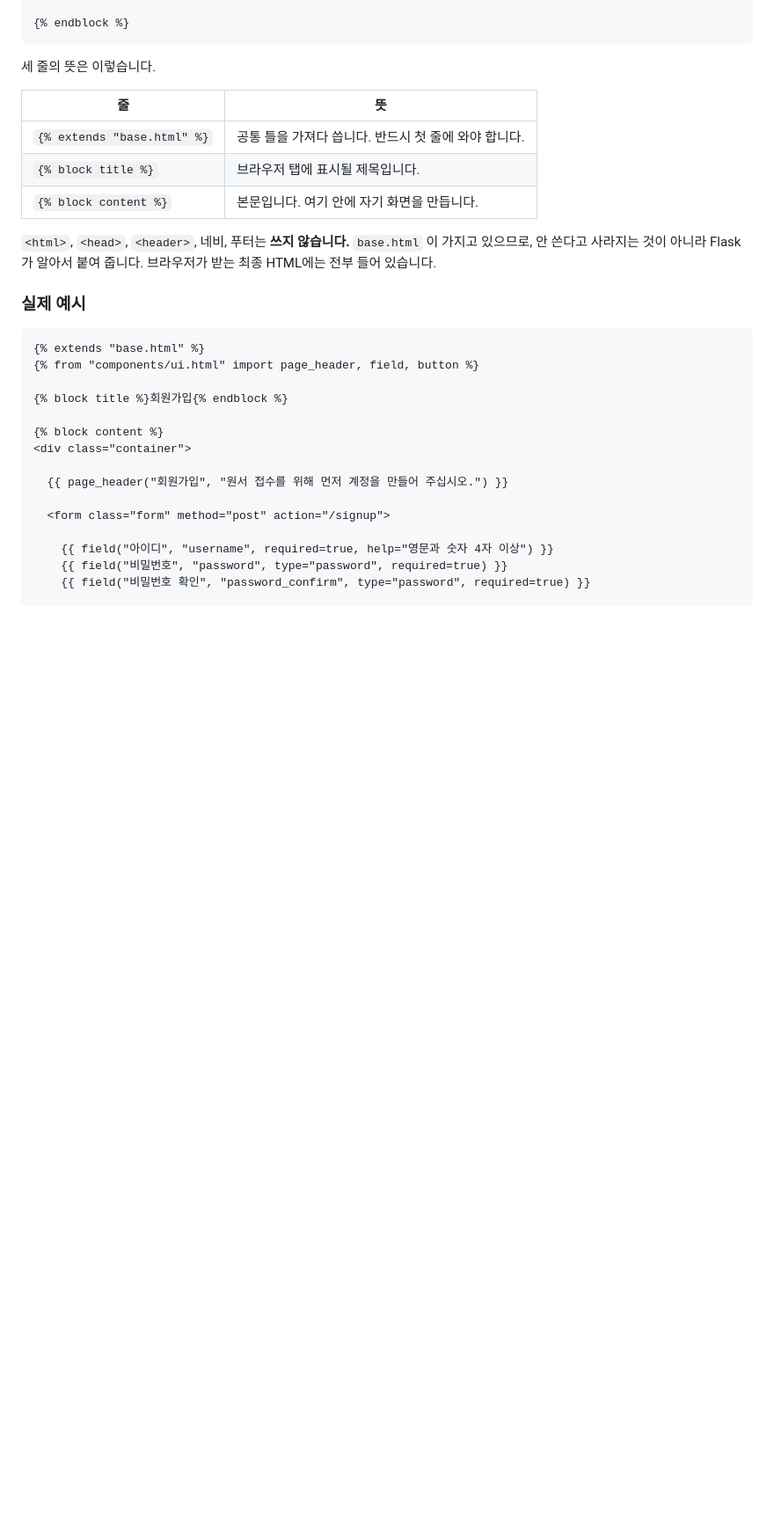
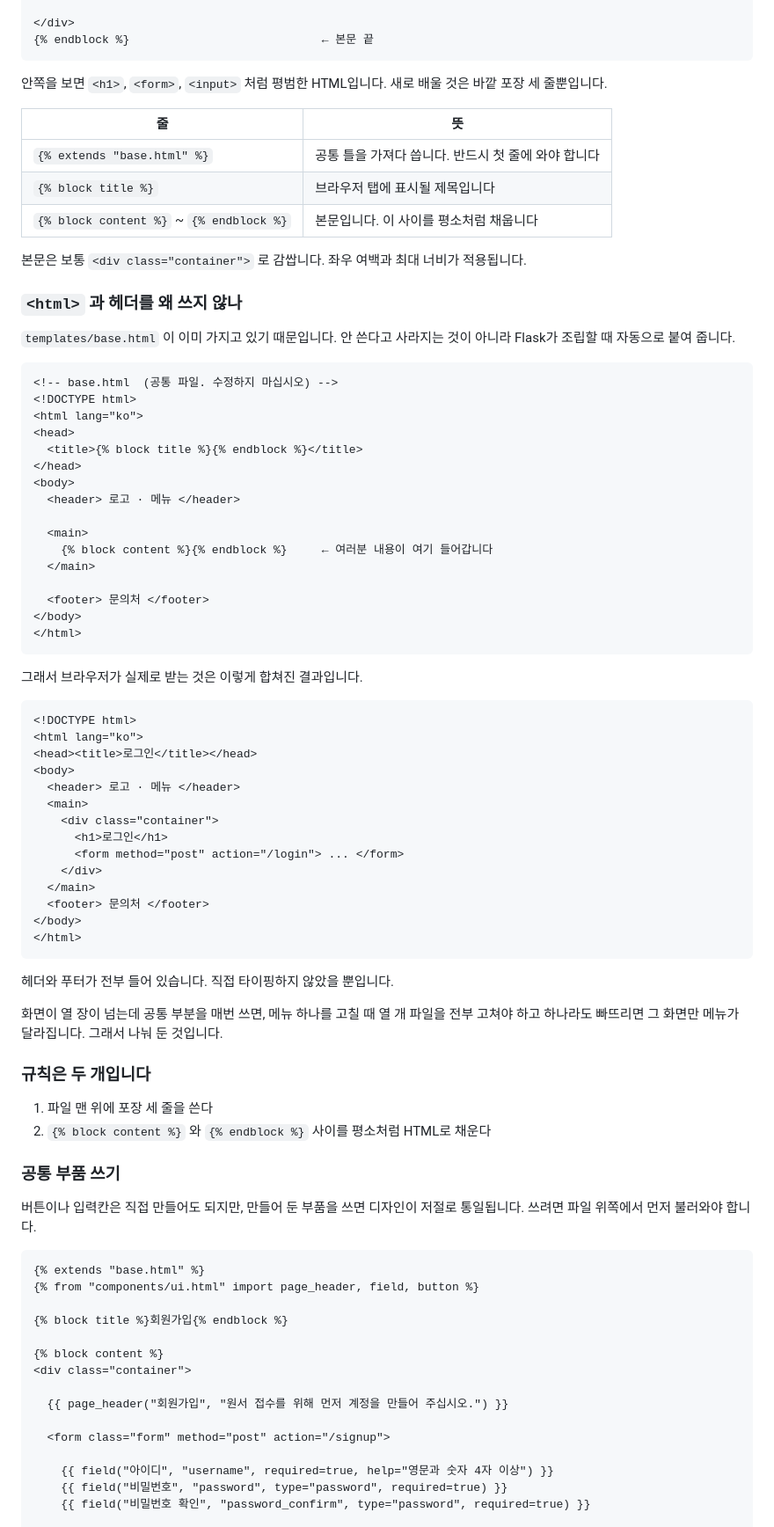
Before and after one commit to junguk03/Write_Up_GlassHouse, a Markdown page: docs/TEAM_GUIDE.md, the part around one of its changes. Shown at 88% size. Drawn GitHub-style; blank space fills up the shorter version.

Commit message:
docs: clarify how template inheritance works

````diff
--- a/docs/TEAM_GUIDE.md
+++ b/docs/TEAM_GUIDE.md
@@ -213,20 +224,76 @@ python app.py
 
-{% endblock %}
+</div>
+{% endblock %}                            ← 본문 끝
 ```
 
-세 줄의 뜻은 이렇습니다.
+안쪽을 보면 `<h1>`, `<form>`, `<input>` 처럼 평범한 HTML입니다.
+새로 배울 것은 바깥 포장 세 줄뿐입니다.
 
 | 줄 | 뜻 |
 |---|---|
-| `{% extends "base.html" %}` | 공통 틀을 가져다 씁니다. 반드시 첫 줄에 와야 합니다. |
-| `{% block title %}` | 브라우저 탭에 표시될 제목입니다. |
-| `{% block content %}` | 본문입니다. 여기 안에 자기 화면을 만듭니다. |
+| `{% extends "base.html" %}` | 공통 틀을 가져다 씁니다. 반드시 첫 줄에 와야 합니다 |
+| `{% block title %}` | 브라우저 탭에 표시될 제목입니다 |
+| `{% block content %}` ~ `{% endblock %}` | 본문입니다. 이 사이를 평소처럼 채웁니다 |
 
-`<html>`, `<head>`, `<header>`, 네비, 푸터는 **쓰지 않습니다.**
-`base.html` 이 가지고 있으므로, 안 쓴다고 사라지는 것이 아니라 Flask가 알아서 붙여 줍니다.
-브라우저가 받는 최종 HTML에는 전부 들어 있습니다.
+본문은 보통 `<div class="container">` 로 감쌉니다. 좌우 여백과 최대 너비가 적용됩니다.
 
-### 실제 예시
+### `<html>` 과 헤더를 왜 쓰지 않나
+
+`templates/base.html` 이 이미 가지고 있기 때문입니다.
+안 쓴다고 사라지는 것이 아니라 Flask가 조립할 때 자동으로 붙여 줍니다.
+
+```html
+<!-- base.html  (공통 파일. 수정하지 마십시오) -->
+<!DOCTYPE html>
+<html lang="ko">
+<head>
+  <title>{% block title %}{% endblock %}</title>
+</head>
+<body>
+  <header> 로고 · 메뉴 </header>
+
+  <main>
+    {% block content %}{% endblock %}     ← 여러분 내용이 여기 들어갑니다
+  </main>
+
+  <footer> 문의처 </footer>
+</body>
+</html>
+```
+
+그래서 브라우저가 실제로 받는 것은 이렇게 합쳐진 결과입니다.
+
+```html
+<!DOCTYPE html>
+<html lang="ko">
+<head><title>로그인</title></head>
+<body>
+  <header> 로고 · 메뉴 </header>
+  <main>
+    <div class="container">
+      <h1>로그인</h1>
+      <form method="post" action="/login"> ... </form>
+    </div>
+  </main>
+  <footer> 문의처 </footer>
+</body>
+</html>
+```
+
+헤더와 푸터가 전부 들어 있습니다. 직접 타이핑하지 않았을 뿐입니다.
+
+화면이 열 장이 넘는데 공통 부분을 매번 쓰면, 메뉴 하나를 고칠 때 열 개 파일을
+전부 고쳐야 하고 하나라도 빠뜨리면 그 화면만 메뉴가 달라집니다. 그래서 나눠 둔 것입니다.
+
+### 규칙은 두 개입니다
+
+1. 파일 맨 위에 포장 세 줄을 쓴다
+2. `{% block content %}` 와 `{% endblock %}` 사이를 평소처럼 HTML로 채운다
+
+### 공통 부품 쓰기
+
+버튼이나 입력칸은 직접 만들어도 되지만, 만들어 둔 부품을 쓰면 디자인이 저절로
+통일됩니다. 쓰려면 파일 위쪽에서 먼저 불러와야 합니다.
 
 ```html
 {% extends "base.html" %}
````
Also changed, not shown: other parts of docs/TEAM_GUIDE.md (+43 -28 lines).
